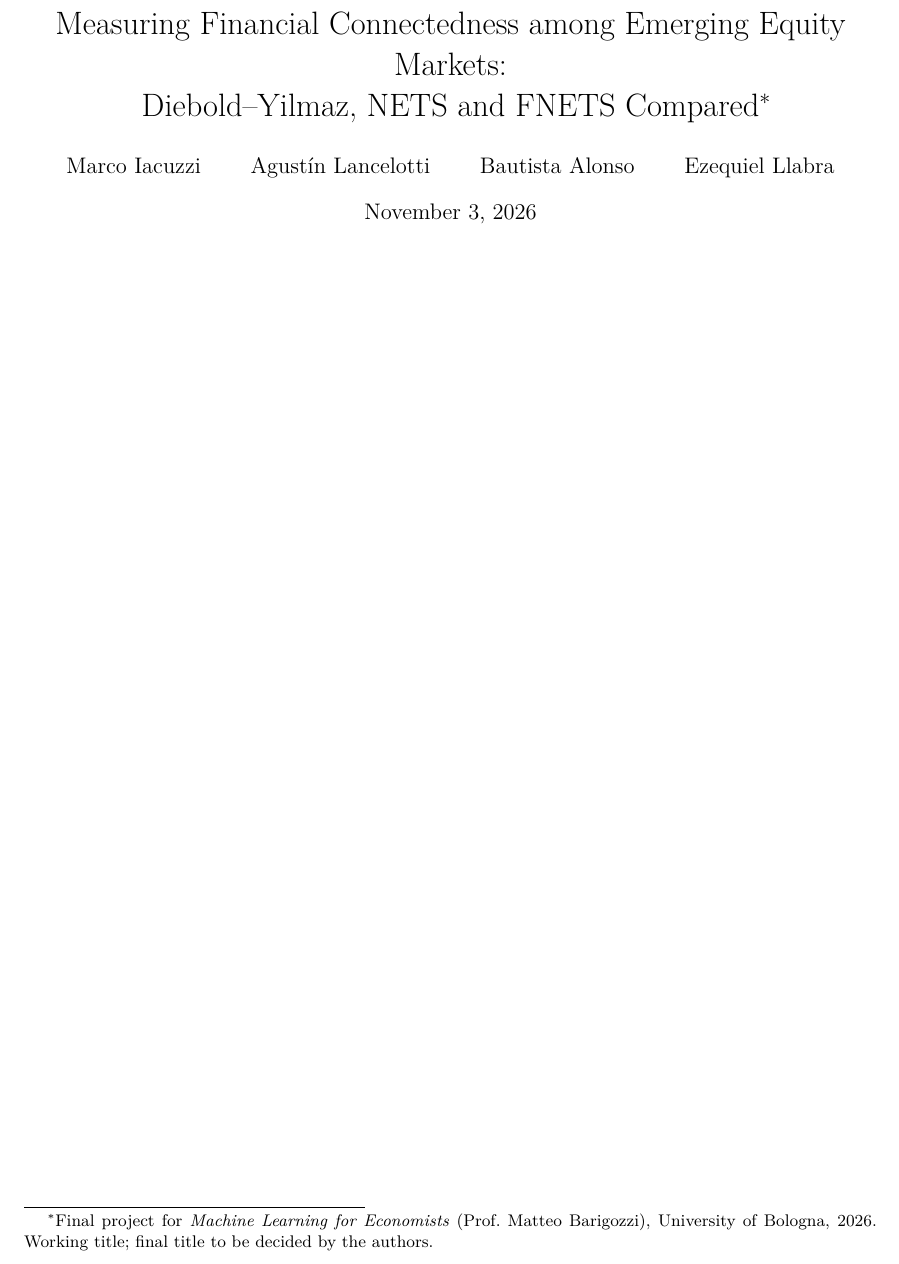
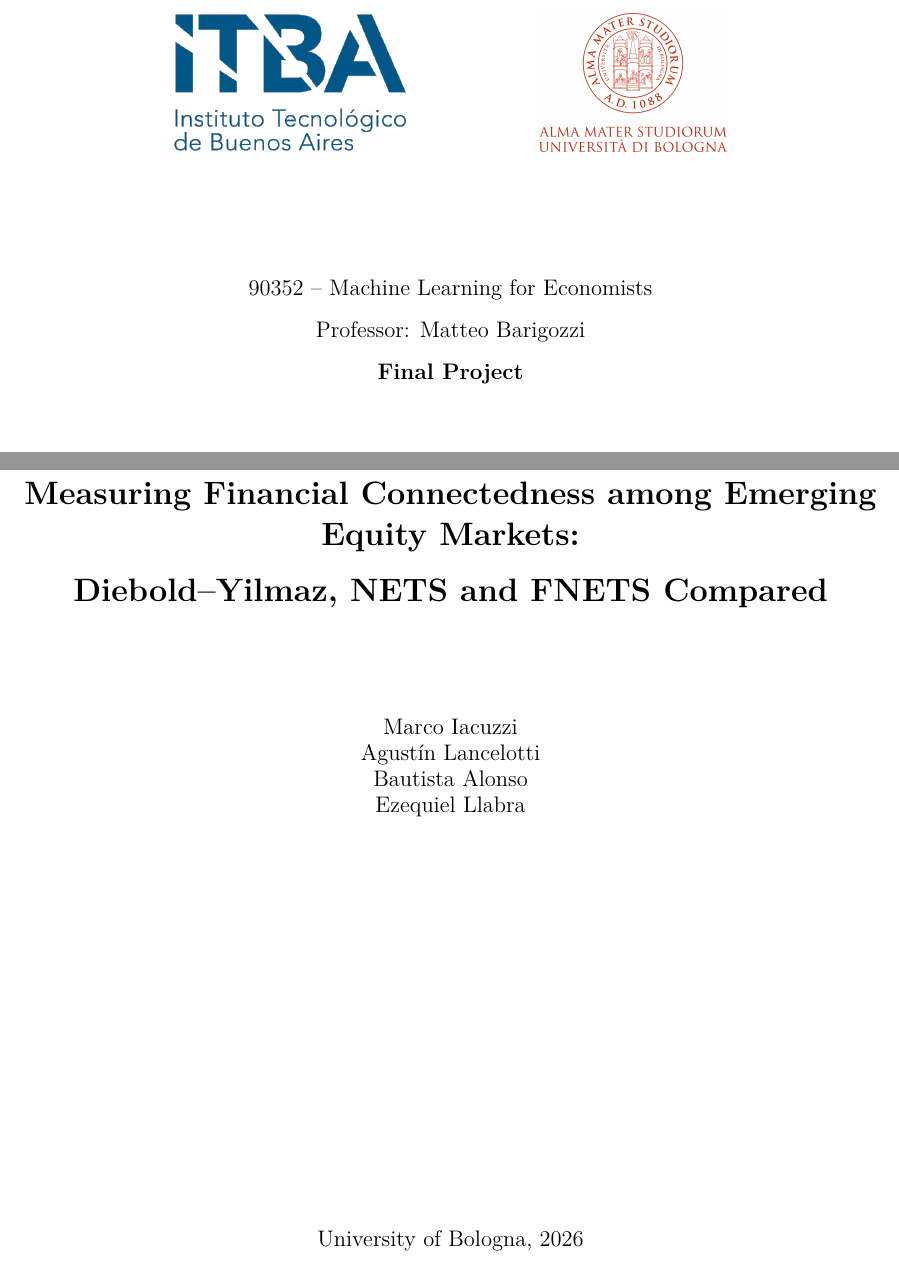
Before and after one commit to ezellabra/ml4e-connectedness, a LaTeX document (paper/main.tex): part of page 1 of 14 before the commit and two parts of page 1 of 14 after it, the two joined at a grey line, cut so that both start at the same text. Compiled offline with pdfLaTeX.

Commit message:
Add cover page with logos, course code and professor; refresh review PDFs
Co-Authored-By: Claude Sonnet 5.5 <noreply@anthropic.com>

```diff
--- a/paper/main.tex
+++ b/paper/main.tex
@@ -19,15 +19,24 @@
 \newcommand{\todoinline}[1]{\textcolor{gray}{[#1]}}
 \newcommand{\todo}[1]{\par\noindent\textcolor{gray}{\small\emph{[To be completed: #1]}}\par}
 
-\title{Measuring Financial Connectedness among Emerging Equity Markets:\\
-Diebold--Yilmaz, NETS and FNETS Compared\thanks{Final project for \emph{Machine Learning for Economists} (Prof.\ Matteo Barigozzi), University of Bologna, 2026. Working title; final title to be decided by the authors.}}
-\author{Marco Iacuzzi \and Agust\'in Lancelotti \and Bautista Alonso \and Ezequiel Llabra}
-\date{\today}
-
 \begin{document}
-\maketitle
-\thispagestyle{empty}
-\clearpage
+\begin{titlepage}
+\centering
+\vspace*{0.5cm}
+\includegraphics[height=2.6cm]{logos/itba.png}\hspace{2.5cm}\includegraphics[height=2.6cm]{logos/unibo.png}\par
+\vspace{2.2cm}
+{\large 90352 -- Machine Learning for Economists\par}
+\vspace{0.3cm}
+{\large Professor: Matteo Barigozzi\par}
+\vspace{0.3cm}
+{\large\textbf{Final Project}\par}
+\vspace{2.2cm}
+{\LARGE\bfseries Measuring Financial Connectedness among Emerging Equity Markets:\\[0.4em] Diebold--Yilmaz, NETS and FNETS Compared\par}
+\vspace{2cm}
+{\large Marco Iacuzzi\\ Agust\'in Lancelotti\\ Bautista Alonso\\ Ezequiel Llabra\par}
+\vfill
+{\large University of Bologna, 2026\par}
+\end{titlepage}
 
 \input{sections/00_base_paper}
 \input{sections/01_motivation}
```
Also changed, not shown: paper/logos/itba.png (added), paper/logos/unibo.png (added), review/00_full_paper.pdf, review/01_base_paper_summary_motivation_introduction.pdf, review/02_data.pdf, review/03_methods.pdf, review/04_results.pdf, review/05_discussion_conclusion.pdf, review/06_references_data_and_code_availability.pdf, review/07_appendix_robustness.pdf.
